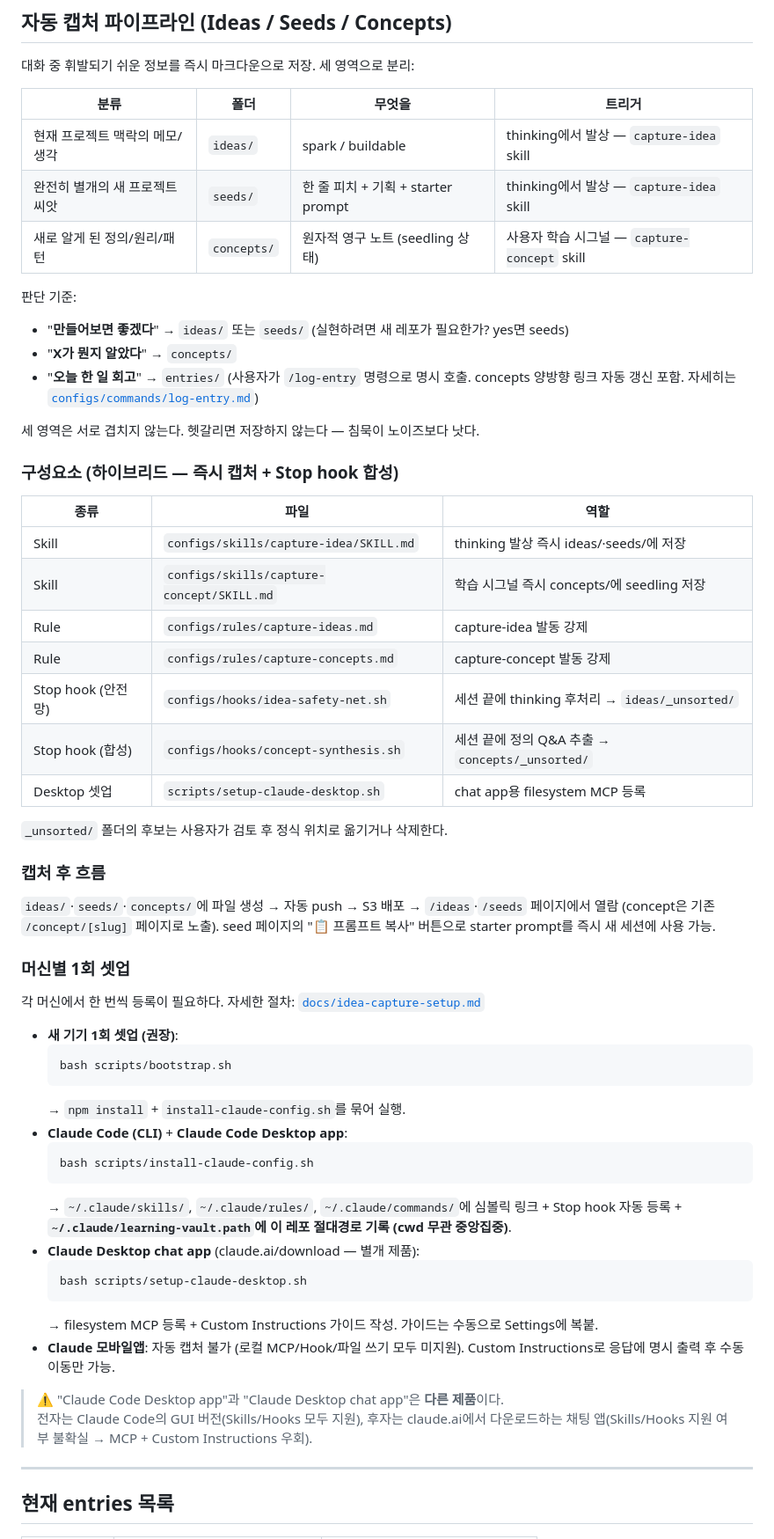
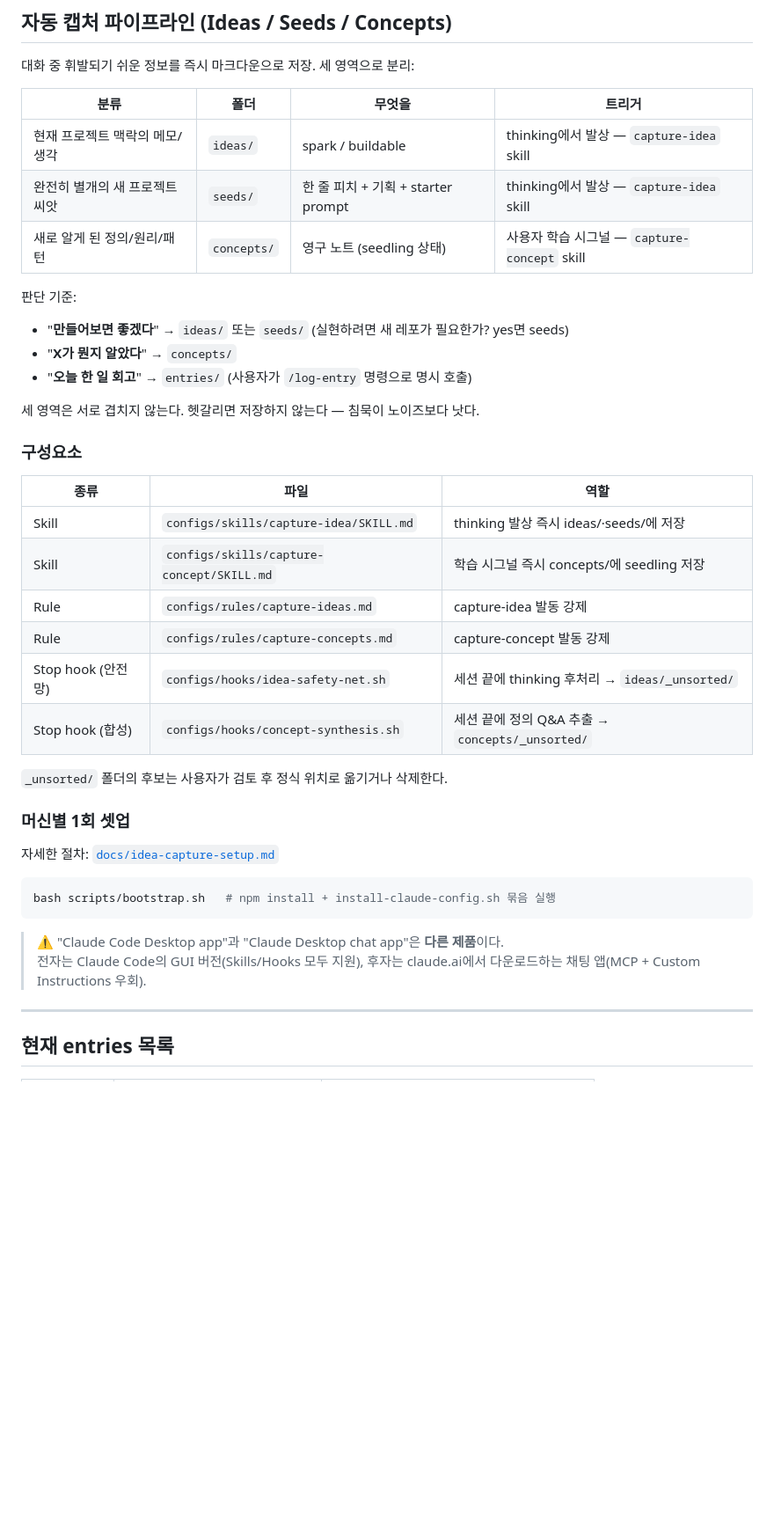
Before and after one commit to project-hh-org/claude-learning, a Markdown page: CLAUDE.md, the part around one of its changes. Shown at 88% size. GitHub-like rendering; blank space fills up the shorter version.

````diff
--- a/CLAUDE.md
+++ b/CLAUDE.md
@@ -253,16 +277,16 @@ SCOPE=project bash scripts/install-claude-config.sh   # <repo>/.claude/...에 (p
 |---|---|---|---|
 | 현재 프로젝트 맥락의 메모/생각 | `ideas/` | spark / buildable | thinking에서 발상 — `capture-idea` skill |
 | 완전히 별개의 새 프로젝트 씨앗 | `seeds/` | 한 줄 피치 + 기획 + starter prompt | thinking에서 발상 — `capture-idea` skill |
-| 새로 알게 된 정의/원리/패턴 | `concepts/` | 원자적 영구 노트 (seedling 상태) | 사용자 학습 시그널 — `capture-concept` skill |
+| 새로 알게 된 정의/원리/패턴 | `concepts/` | 영구 노트 (seedling 상태) | 사용자 학습 시그널 — `capture-concept` skill |
 
 판단 기준:
 - "**만들어보면 좋겠다**" → `ideas/` 또는 `seeds/` (실현하려면 새 레포가 필요한가? yes면 seeds)
 - "**X가 뭔지 알았다**" → `concepts/`
-- "**오늘 한 일 회고**" → `entries/` (사용자가 `/log-entry` 명령으로 명시 호출. concepts 양방향 링크 자동 갱신 포함. 자세히는 [`configs/commands/log-entry.md`](configs/commands/log-entry.md))
+- "**오늘 한 일 회고**" → `entries/` (사용자가 `/log-entry` 명령으로 명시 호출)
 
 세 영역은 서로 겹치지 않는다. 헷갈리면 저장하지 않는다 — 침묵이 노이즈보다 낫다.
 
-### 구성요소 (하이브리드 — 즉시 캡처 + Stop hook 합성)
+### 구성요소
 
 | 종류 | 파일 | 역할 |
 |---|---|---|
@@ -272,37 +296,19 @@ SCOPE=project bash scripts/install-claude-config.sh   # <repo>/.claude/...에 (p
 | Rule | `configs/rules/capture-concepts.md` | capture-concept 발동 강제 |
 | Stop hook (안전망) | `configs/hooks/idea-safety-net.sh` | 세션 끝에 thinking 후처리 → `ideas/_unsorted/` |
 | Stop hook (합성) | `configs/hooks/concept-synthesis.sh` | 세션 끝에 정의 Q&A 추출 → `concepts/_unsorted/` |
-| Desktop 셋업 | `scripts/setup-claude-desktop.sh` | chat app용 filesystem MCP 등록 |
 
 `_unsorted/` 폴더의 후보는 사용자가 검토 후 정식 위치로 옮기거나 삭제한다.
 
-### 캡처 후 흐름
-
-`ideas/`·`seeds/`·`concepts/`에 파일 생성 → 자동 push → S3 배포 → `/ideas`·`/seeds` 페이지에서 열람 (concept은 기존 `/concept/[slug]` 페이지로 노출). seed 페이지의 "📋 프롬프트 복사" 버튼으로 starter prompt를 즉시 새 세션에 사용 가능.
-
 ### 머신별 1회 셋업
 
-각 머신에서 한 번씩 등록이 필요하다. 자세한 절차: [`docs/idea-capture-setup.md`](docs/idea-capture-setup.md)
+자세한 절차: [`docs/idea-capture-setup.md`](docs/idea-capture-setup.md)
 
-- **새 기기 1회 셋업 (권장)**:
-  ```bash
-  bash scripts/bootstrap.sh
-  ```
-  → `npm install` + `install-claude-config.sh`를 묶어 실행.
-- **Claude Code (CLI)** + **Claude Code Desktop app**:
-  ```bash
-  bash scripts/install-claude-config.sh
-  ```
-  → `~/.claude/skills/`, `~/.claude/rules/`, `~/.claude/commands/`에 심볼릭 링크 + Stop hook 자동 등록 + **`~/.claude/learning-vault.path`에 이 레포 절대경로 기록 (cwd 무관 중앙집중)**.
-- **Claude Desktop chat app** (claude.ai/download — 별개 제품):
-  ```bash
-  bash scripts/setup-claude-desktop.sh
-  ```
-  → filesystem MCP 등록 + Custom Instructions 가이드 작성. 가이드는 수동으로 Settings에 복붙.
-- **Claude 모바일앱**: 자동 캡처 불가 (로컬 MCP/Hook/파일 쓰기 모두 미지원). Custom Instructions로 응답에 명시 출력 후 수동 이동만 가능.
+```bash
+bash scripts/bootstrap.sh   # npm install + install-claude-config.sh 묶음 실행
+```
 
 > ⚠️ "Claude Code Desktop app"과 "Claude Desktop chat app"은 **다른 제품**이다.
-> 전자는 Claude Code의 GUI 버전(Skills/Hooks 모두 지원), 후자는 claude.ai에서 다운로드하는 채팅 앱(Skills/Hooks 지원 여부 불확실 → MCP + Custom Instructions 우회).
+> 전자는 Claude Code의 GUI 버전(Skills/Hooks 모두 지원), 후자는 claude.ai에서 다운로드하는 채팅 앱(MCP + Custom Instructions 우회).
 
 ---
 
````
Also changed, not shown: other parts of CLAUDE.md (+46 -19 lines), concepts/aws-cli-config.md (added, +9 -0 lines), concepts/yarn-vs-pnpm.md (added, +68 -0 lines).
